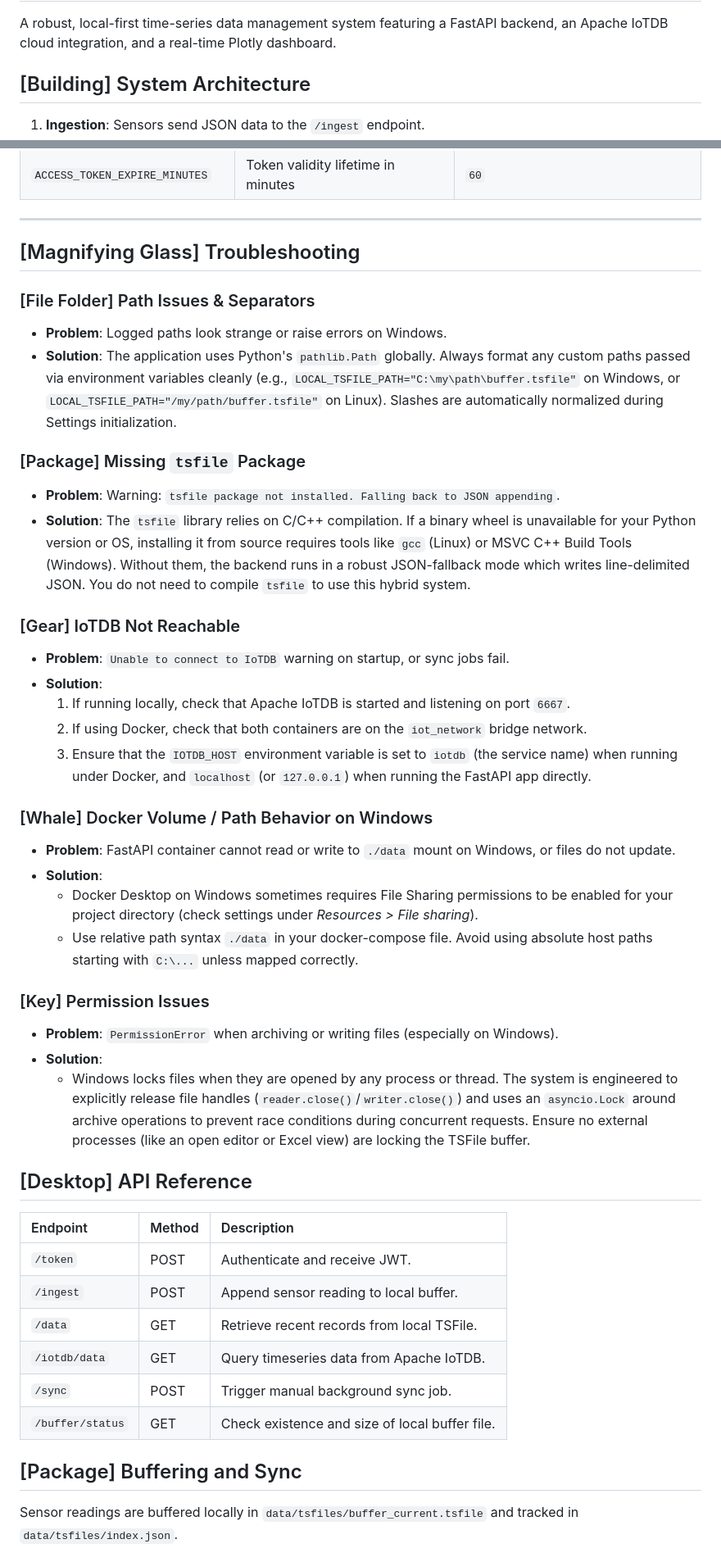
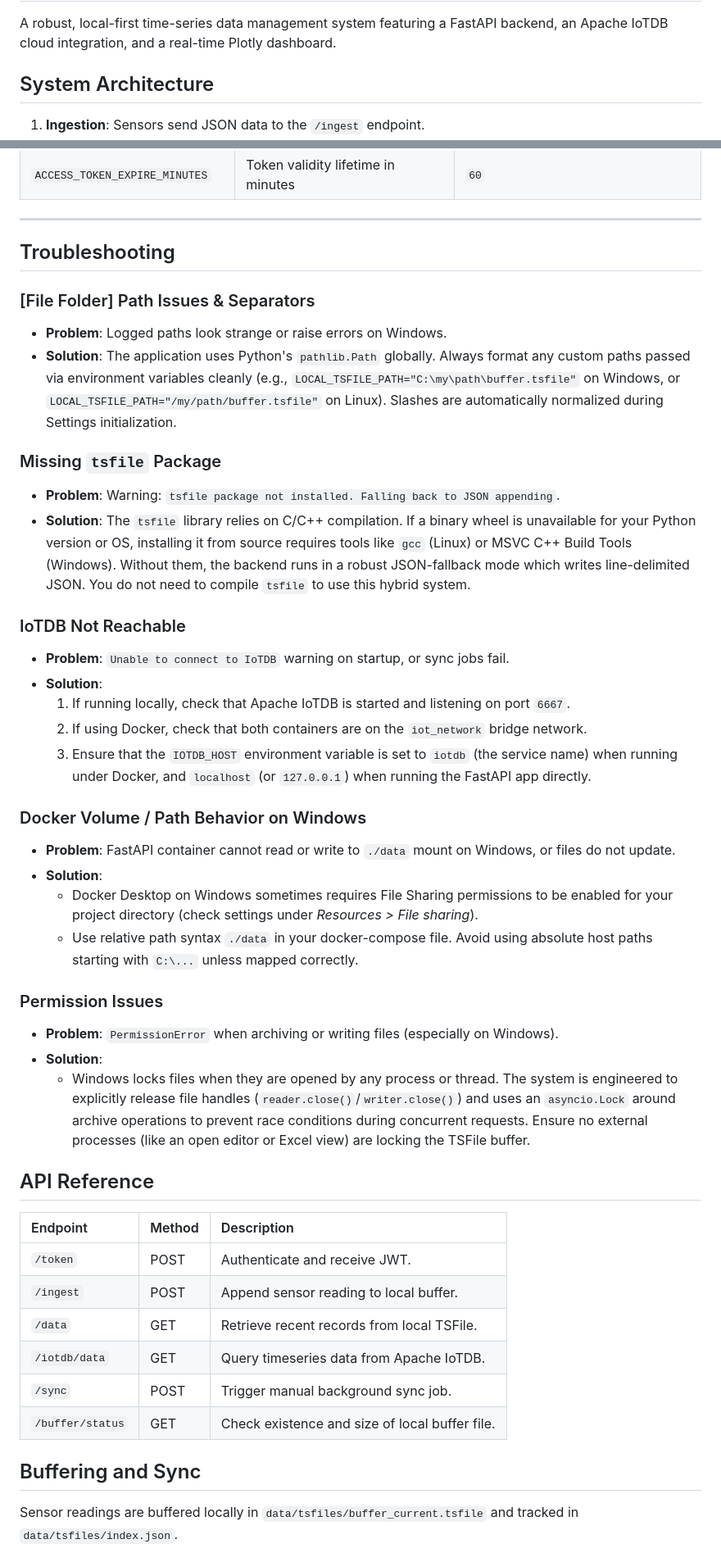
Before and after one commit to ottlukas/iot-data-logging-hybrid_2026, a Markdown page: README.md, 2 parts joined by grey strips. Shown at 82% size. Rendered like a GitHub page.

Commit message:
Update README.md for clarity and formatting

```diff
--- a/README.md
+++ b/README.md
@@ -2,7 +2,7 @@
 
 A robust, local-first time-series data management system featuring a FastAPI backend, an Apache IoTDB cloud integration, and a real-time Plotly dashboard.
 
-## [Building] System Architecture
+## System Architecture
 
 1.  **Ingestion**: Sensors send JSON data to the `/ingest` endpoint.
 2.  **Local Buffering**: Data is immediately appended to a local line-delimited JSON "TSFile" for offline resilience.
@@ -139,35 +139,35 @@ The application can be configured using environment variables. Paths are normali
 
 ---
 
-## [Magnifying Glass] Troubleshooting
+## Troubleshooting
 
 ### [File Folder] Path Issues & Separators
 - **Problem**: Logged paths look strange or raise errors on Windows.
 - **Solution**: The application uses Python's `pathlib.Path` globally. Always format any custom paths passed via environment variables cleanly (e.g., `LOCAL_TSFILE_PATH="C:\my\path\buffer.tsfile"` on Windows, or `LOCAL_TSFILE_PATH="/my/path/buffer.tsfile"` on Linux). Slashes are automatically normalized during Settings initialization.
 
-### [Package] Missing `tsfile` Package
+### Missing `tsfile` Package
 - **Problem**: Warning: `tsfile package not installed. Falling back to JSON appending`.
 - **Solution**: The `tsfile` library relies on C/C++ compilation. If a binary wheel is unavailable for your Python version or OS, installing it from source requires tools like `gcc` (Linux) or MSVC C++ Build Tools (Windows). Without them, the backend runs in a robust JSON-fallback mode which writes line-delimited JSON. You do not need to compile `tsfile` to use this hybrid system.
 
-### [Gear] IoTDB Not Reachable
+### IoTDB Not Reachable
 - **Problem**: `Unable to connect to IoTDB` warning on startup, or sync jobs fail.
 - **Solution**:
   1. If running locally, check that Apache IoTDB is started and listening on port `6667`.
   2. If using Docker, check that both containers are on the `iot_network` bridge network.
   3. Ensure that the `IOTDB_HOST` environment variable is set to `iotdb` (the service name) when running under Docker, and `localhost` (or `127.0.0.1`) when running the FastAPI app directly.
 
-### [Whale] Docker Volume / Path Behavior on Windows
+### Docker Volume / Path Behavior on Windows
 - **Problem**: FastAPI container cannot read or write to `./data` mount on Windows, or files do not update.
 - **Solution**:
   - Docker Desktop on Windows sometimes requires File Sharing permissions to be enabled for your project directory (check settings under *Resources > File sharing*).
   - Use relative path syntax `./data` in your docker-compose file. Avoid using absolute host paths starting with `C:\...` unless mapped correctly.
 
-### [Key] Permission Issues
+### Permission Issues
 - **Problem**: `PermissionError` when archiving or writing files (especially on Windows).
 - **Solution**:
   - Windows locks files when they are opened by any process or thread. The system is engineered to explicitly release file handles (`reader.close()`/`writer.close()`) and uses an `asyncio.Lock` around archive operations to prevent race conditions during concurrent requests. Ensure no external processes (like an open editor or Excel view) are locking the TSFile buffer.
 
-## [Desktop] API Reference
+## API Reference
 
 | Endpoint | Method | Description |
 | :--- | :--- | :--- |
@@ -178,7 +178,7 @@ The application can be configured using environment variables. Paths are normali
 | `/sync` | POST | Trigger manual background sync job. |
 | `/buffer/status`| GET | Check existence and size of local buffer file. |
 
-## [Package] Buffering and Sync
+## Buffering and Sync
 
 Sensor readings are buffered locally in `data/tsfiles/buffer_current.tsfile` and tracked in `data/tsfiles/index.json`.
 
```
Also changed, not shown: other parts of README.md (+6 -6 lines).
